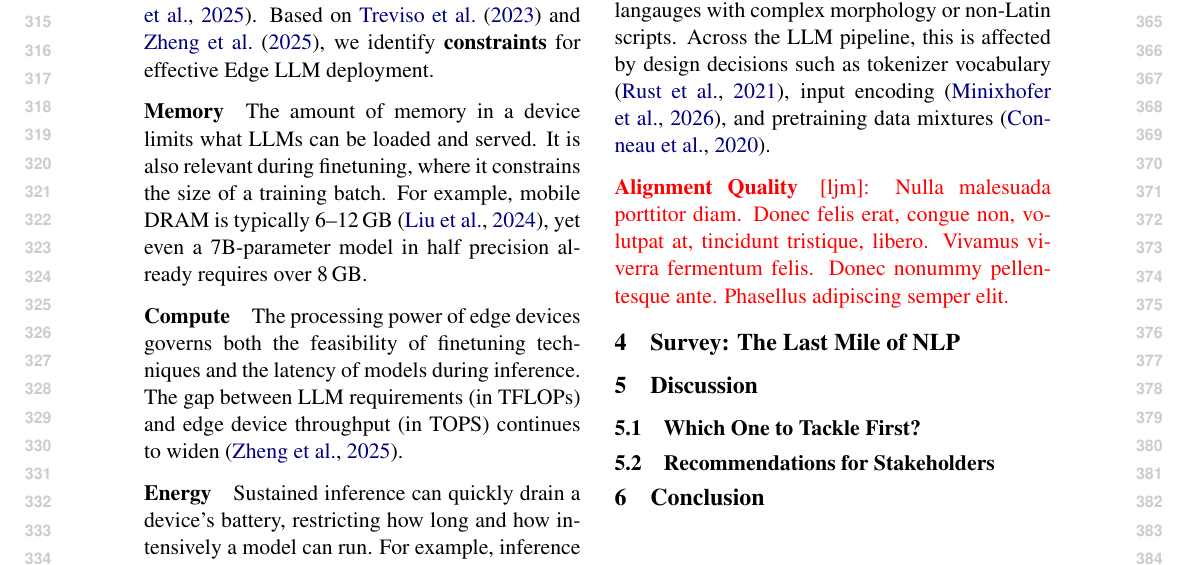
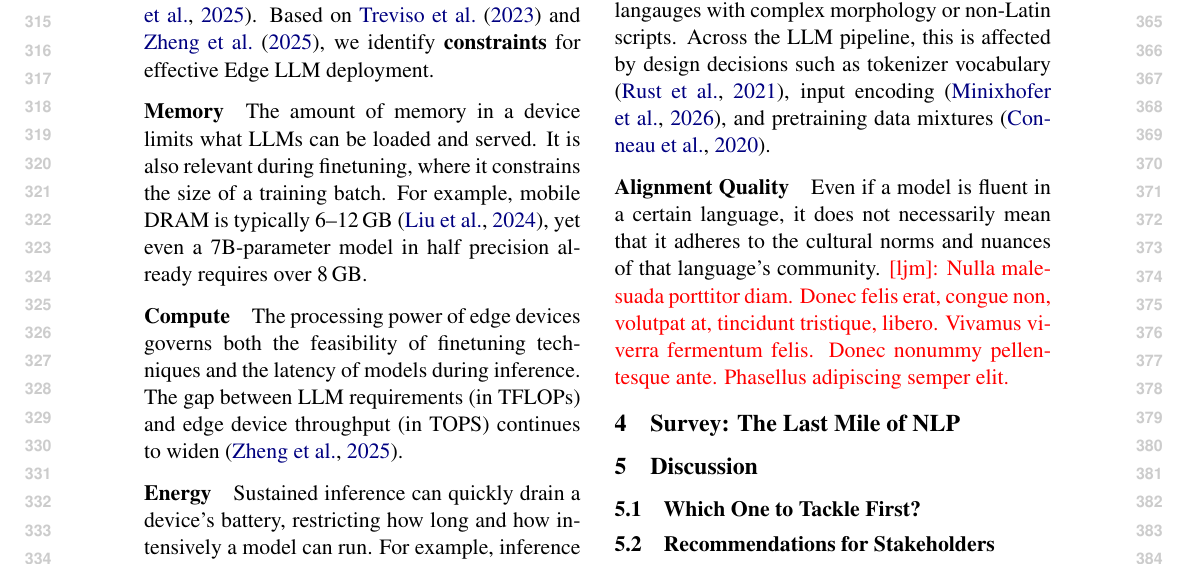
Before and after one commit to ljvmiranda921/multilinguality-at-the-edge, a LaTeX paper (tacl2021v1-template.tex): part of page 4 of 11, cut so that both start at the same text. Compiled offline with pdfLaTeX.

Commit message:
[wip] Update

```diff
--- a/tacl2021v1-template.tex
+++ b/tacl2021v1-template.tex
@@ -318,6 +318,7 @@ How a language is encoded affects model performance, especially for langauges wi
 Across the LLM pipeline, this is affected by design decisions such as tokenizer vocabulary \citep{rust-etal-2021-good}, input encoding \citep{minixhofer2026bolmobyteifyinggenerationlanguage}, and pretraining data mixtures \citep{conneau-etal-2020-unsupervised}.
 
 \paragraph{Alignment Quality}
+Even if a model is fluent in a certain language, it does not necessarily mean that it adheres to the cultural norms and nuances of that language's community.
 \ljm{\lipsum[3][1-5]}
 
 % \begin{itemize}[leftmargin=3mm,topsep=0mm,itemsep=0mm]
```
